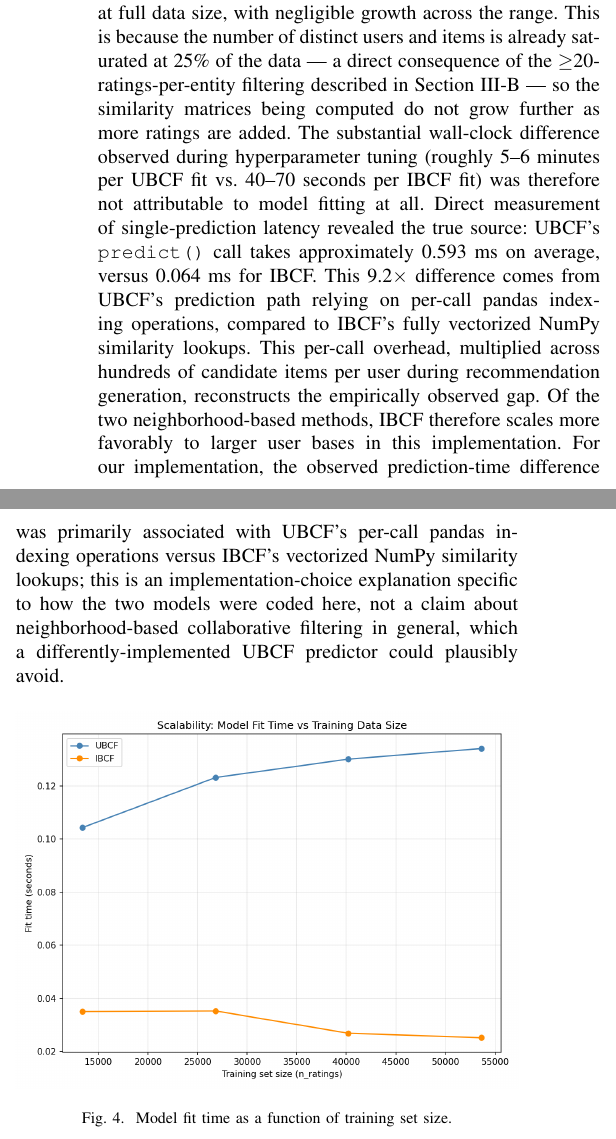
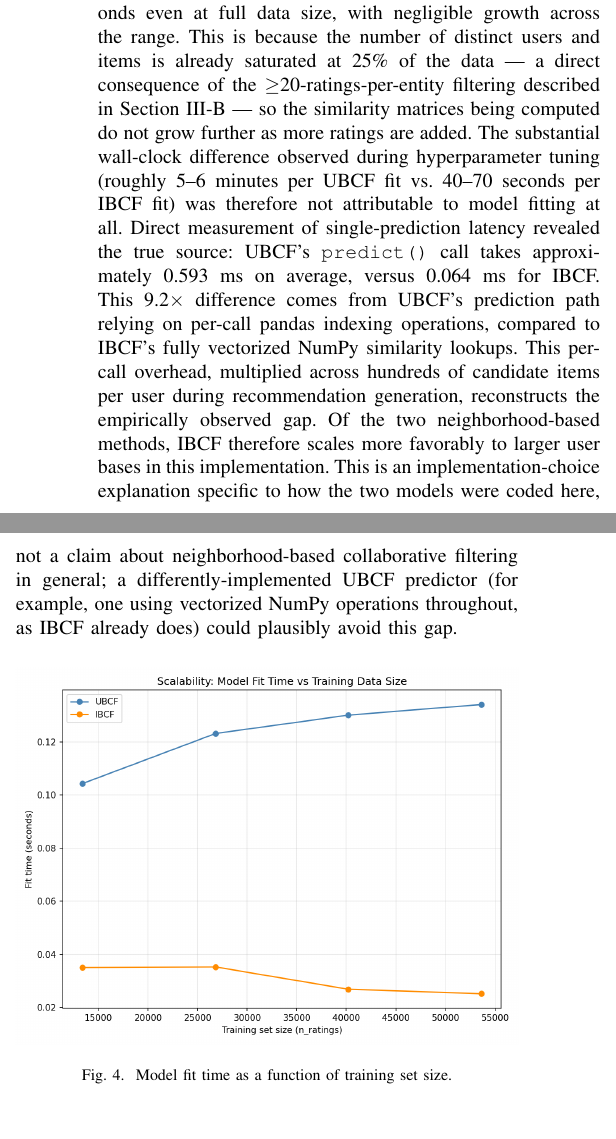
Before and after one commit to Taibaz-Pathan/movie-recommendation-system, a LaTeX paper (report/paper.tex): two parts of the columns of page 5 of 6, joined at a grey line, cut so that both start at the same text. Compiled offline with pdfLaTeX; a missing font is replaced by an installed copy or a similar font; a LaTeX package or settings file that is missing is left out.

Commit message:
fix: remove duplicated sentence in scalability section
The previous audit-fix commit accidentally left the pandas-vs-NumPy
prediction-time explanation stated twice in the same paragraph. Trimmed
to state it once.

```diff
--- a/report/paper.tex
+++ b/report/paper.tex
@@ -248,7 +248,7 @@ A complementary analysis bucketed individual test predictions by the number of n
 \end{table}
 
 \subsection{Scalability Analysis}
-Model fit time was measured across four training-set sizes (25\%, 50\%, 75\%, 100\% of the training data); Fig.~\ref{fig:scalability} plots the result. Both models' fit time remained under 0.15 seconds even at full data size, with negligible growth across the range. This is because the number of distinct users and items is already saturated at 25\% of the data --- a direct consequence of the $\geq$20-ratings-per-entity filtering described in Section~\ref{sec:preprocessing} --- so the similarity matrices being computed do not grow further as more ratings are added. The substantial wall-clock difference observed during hyperparameter tuning (roughly 5--6 minutes per UBCF fit vs. 40--70 seconds per IBCF fit) was therefore not attributable to model fitting at all. Direct measurement of single-prediction latency revealed the true source: UBCF's \texttt{predict()} call takes approximately 0.593~ms on average, versus 0.064~ms for IBCF. This 9.2$\times$ difference comes from UBCF's prediction path relying on per-call pandas indexing operations, compared to IBCF's fully vectorized NumPy similarity lookups. This per-call overhead, multiplied across hundreds of candidate items per user during recommendation generation, reconstructs the empirically observed gap. Of the two neighborhood-based methods, IBCF therefore scales more favorably to larger user bases in this implementation. For our implementation, the observed prediction-time difference was primarily associated with UBCF's per-call pandas indexing operations versus IBCF's vectorized NumPy similarity lookups; this is an implementation-choice explanation specific to how the two models were coded here, not a claim about neighborhood-based collaborative filtering in general, which a differently-implemented UBCF predictor could plausibly avoid.
+Model fit time was measured across four training-set sizes (25\%, 50\%, 75\%, 100\% of the training data); Fig.~\ref{fig:scalability} plots the result. Both models' fit time remained under 0.15 seconds even at full data size, with negligible growth across the range. This is because the number of distinct users and items is already saturated at 25\% of the data --- a direct consequence of the $\geq$20-ratings-per-entity filtering described in Section~\ref{sec:preprocessing} --- so the similarity matrices being computed do not grow further as more ratings are added. The substantial wall-clock difference observed during hyperparameter tuning (roughly 5--6 minutes per UBCF fit vs. 40--70 seconds per IBCF fit) was therefore not attributable to model fitting at all. Direct measurement of single-prediction latency revealed the true source: UBCF's \texttt{predict()} call takes approximately 0.593~ms on average, versus 0.064~ms for IBCF. This 9.2$\times$ difference comes from UBCF's prediction path relying on per-call pandas indexing operations, compared to IBCF's fully vectorized NumPy similarity lookups. This per-call overhead, multiplied across hundreds of candidate items per user during recommendation generation, reconstructs the empirically observed gap. Of the two neighborhood-based methods, IBCF therefore scales more favorably to larger user bases in this implementation. This is an implementation-choice explanation specific to how the two models were coded here, not a claim about neighborhood-based collaborative filtering in general; a differently-implemented UBCF predictor (for example, one using vectorized NumPy operations throughout, as IBCF already does) could plausibly avoid this gap.
 
 \begin{figure}[htbp]
 \centerline{\includegraphics[width=\linewidth]{figures/scalability_curve.png}}
```
Also changed, not shown: report/paper.pdf.
